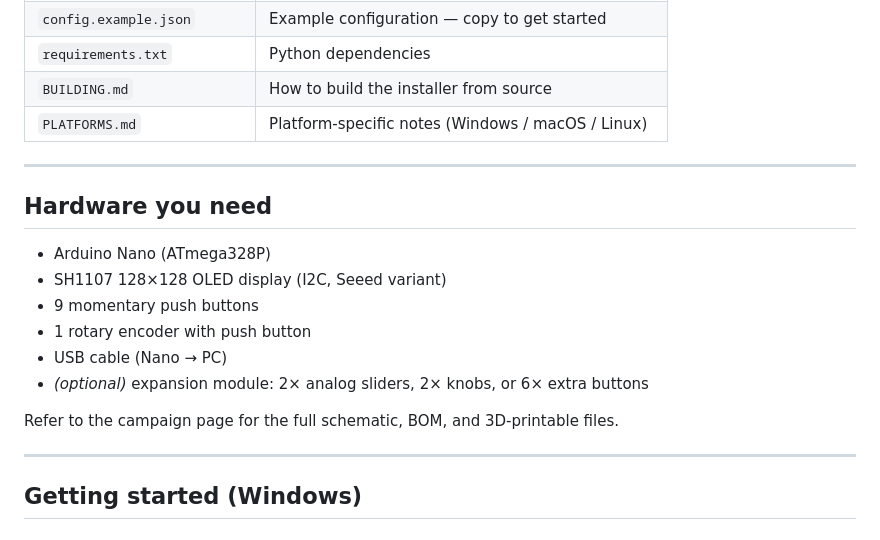
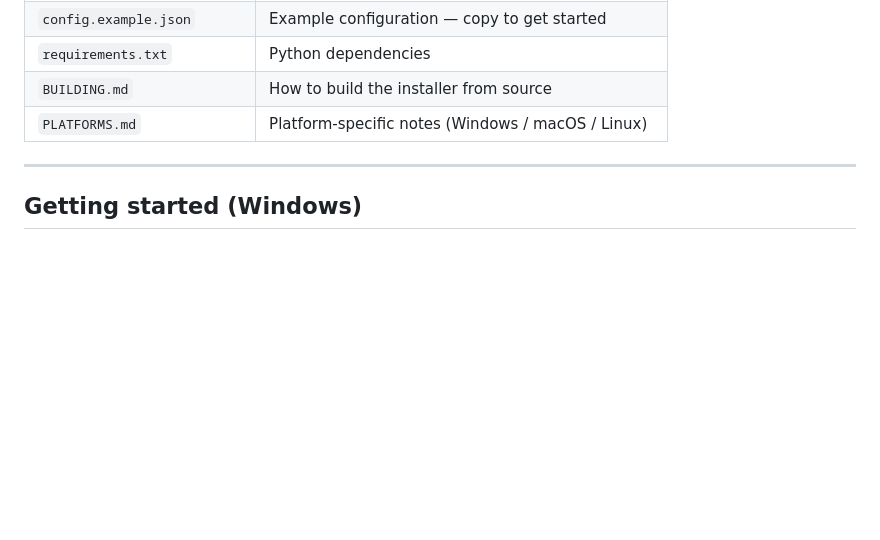
Before and after one commit to Riinmo/console_deck_pro, a Markdown page: README.md, the part around the change. GitHub-like rendering; blank space fills up the shorter version.

Commit message:
Remove hardware requirements section from README

```diff
--- a/README.md
+++ b/README.md
@@ -17,19 +17,6 @@ This is an **open-source maker project**. The full package (3D-printable enclosu
 | `requirements.txt` | Python dependencies |
 | `BUILDING.md` | How to build the installer from source |
 | `PLATFORMS.md` | Platform-specific notes (Windows / macOS / Linux) |
-
----
-
-## Hardware you need
-
-- Arduino Nano (ATmega328P)
-- SH1107 128×128 OLED display (I2C, Seeed variant)
-- 9 momentary push buttons
-- 1 rotary encoder with push button
-- USB cable (Nano → PC)
-- *(optional)* expansion module: 2× analog sliders, 2× knobs, or 6× extra buttons
-
-Refer to the campaign page for the full schematic, BOM, and 3D-printable files.
 
 ---
 
```
